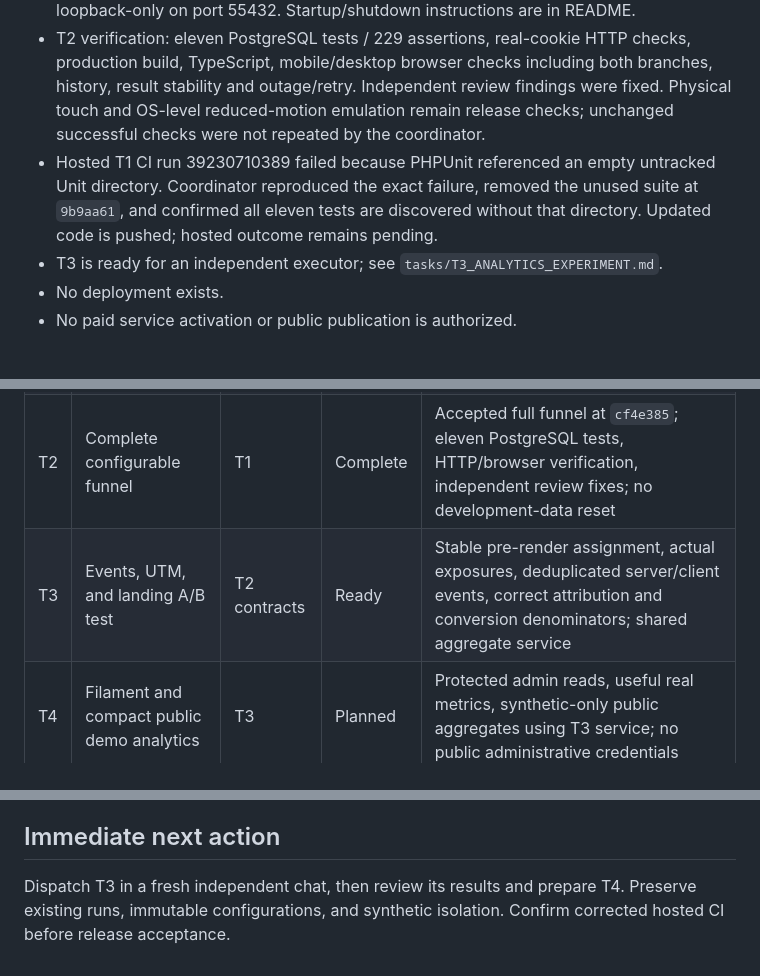
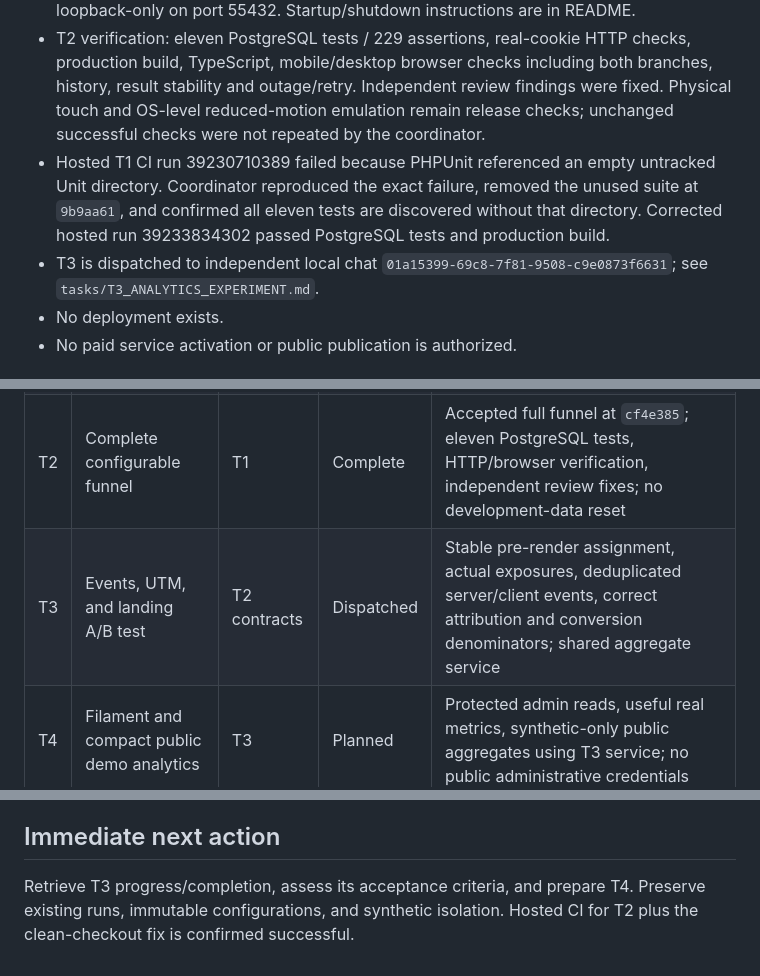
Before and after one commit to voprosovnety/brainsprint, a Markdown page: docs/IMPLEMENTATION_PLAN.md, 3 parts joined by grey strips. GitHub-like rendering.

Commit message:
docs: dispatch T3 and record successful hosted checks [skip ci]

```diff
--- a/docs/IMPLEMENTATION_PLAN.md
+++ b/docs/IMPLEMENTATION_PLAN.md
@@ -10,8 +10,8 @@ Approved scope: `ARCHITECTURE.md`. The coordinating chat owns this file; executo
 - T2 is accepted at `cf4e385` after coordinator inspection of server progression/answer validation and the executor's verification/review record. Its chat is `01a15380-b09f-7ab1-aec2-796ea08f30ad`.
 - Full local funnel: http://127.0.0.1:3000 (web), http://127.0.0.1:8008/up (API); PostgreSQL is loopback-only on port 55432. Startup/shutdown instructions are in README.
 - T2 verification: eleven PostgreSQL tests / 229 assertions, real-cookie HTTP checks, production build, TypeScript, mobile/desktop browser checks including both branches, history, result stability and outage/retry. Independent review findings were fixed. Physical touch and OS-level reduced-motion emulation remain release checks; unchanged successful checks were not repeated by the coordinator.
-- Hosted T1 CI run 39230710389 failed because PHPUnit referenced an empty untracked Unit directory. Coordinator reproduced the exact failure, removed the unused suite at `9b9aa61`, and confirmed all eleven tests are discovered without that directory. Updated code is pushed; hosted outcome remains pending.
-- T3 is ready for an independent executor; see `tasks/T3_ANALYTICS_EXPERIMENT.md`.
+- Hosted T1 CI run 39230710389 failed because PHPUnit referenced an empty untracked Unit directory. Coordinator reproduced the exact failure, removed the unused suite at `9b9aa61`, and confirmed all eleven tests are discovered without that directory. Corrected hosted run 39233834302 passed PostgreSQL tests and production build.
+- T3 is dispatched to independent local chat `01a15399-69c8-7f81-9508-c9e0873f6631`; see `tasks/T3_ANALYTICS_EXPERIMENT.md`.
 - No deployment exists.
 - No paid service activation or public publication is authorized.
 
@@ -22,7 +22,7 @@ Approved scope: `ARCHITECTURE.md`. The coordinating chat owns this file; executo
 | T0 | Repository foundation and task organization | Approval | Complete | Initial commit, private remote, documents/contracts, first independent executor dispatched |
 | T1 | First working vertical slice | T0 | Complete | Accepted local slice and verification at `ebacae1`; clean-checkout PHPUnit discovery fixed at `9b9aa61` |
 | T2 | Complete configurable funnel | T1 | Complete | Accepted full funnel at `cf4e385`; eleven PostgreSQL tests, HTTP/browser verification, independent review fixes; no development-data reset |
-| T3 | Events, UTM, and landing A/B test | T2 contracts | Ready | Stable pre-render assignment, actual exposures, deduplicated server/client events, correct attribution and conversion denominators; shared aggregate service |
+| T3 | Events, UTM, and landing A/B test | T2 contracts | Dispatched | Stable pre-render assignment, actual exposures, deduplicated server/client events, correct attribution and conversion denominators; shared aggregate service |
 | T4 | Filament and compact public demo analytics | T3 | Planned | Protected admin reads, useful real metrics, synthetic-only public aggregates using T3 service; no public administrative credentials |
 | T5 | Integration and MVP release preparation | T1–T4 | Planned | Relevant complete checks, independent review of complex changes, visual fixes, current docs, deploy configuration and cost controls; public launch only after approval |
 
@@ -47,4 +47,4 @@ Optional only after a finished MVP: PostHog integration if it materially improve
 
 ## Immediate next action
 
-Dispatch T3 in a fresh independent chat, then review its results and prepare T4. Preserve existing runs, immutable configurations, and synthetic isolation. Confirm corrected hosted CI before release acceptance.
+Retrieve T3 progress/completion, assess its acceptance criteria, and prepare T4. Preserve existing runs, immutable configurations, and synthetic isolation. Hosted CI for T2 plus the clean-checkout fix is confirmed successful.
```
